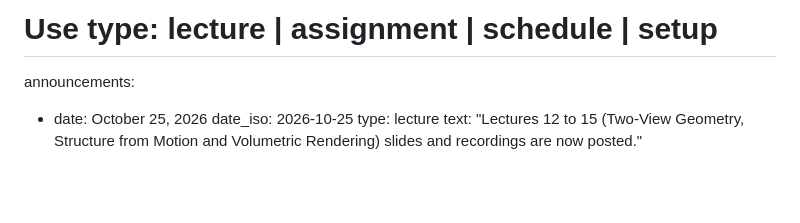
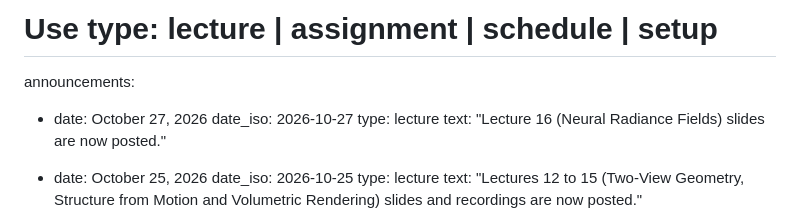
Before and after one commit to praisecu/praisecu.github.io, a Markdown page: src/teaching/advancedcv-fall2026.md, the part around one of its changes. Rendered like a GitHub page; blank space fills up the shorter version.

Commit message:
Post slides for Lecture 16

```diff
--- a/src/teaching/advancedcv-fall2026.md
+++ b/src/teaching/advancedcv-fall2026.md
@@ -24,6 +24,11 @@ quick_info:
 # Only the five newest announcements are shown on the page.
 # Use type: lecture | assignment | schedule | setup
 announcements:
+
+  - date: October 27, 2026
+    date_iso: 2026-10-27
+    type: lecture
+    text: "Lecture 16 (Neural Radiance Fields) slides are now posted."
 
   - date: October 25, 2026
     date_iso: 2026-10-25
```
Also changed, not shown: other parts of src/teaching/advancedcv-fall2026.md (+1 -1 lines).
